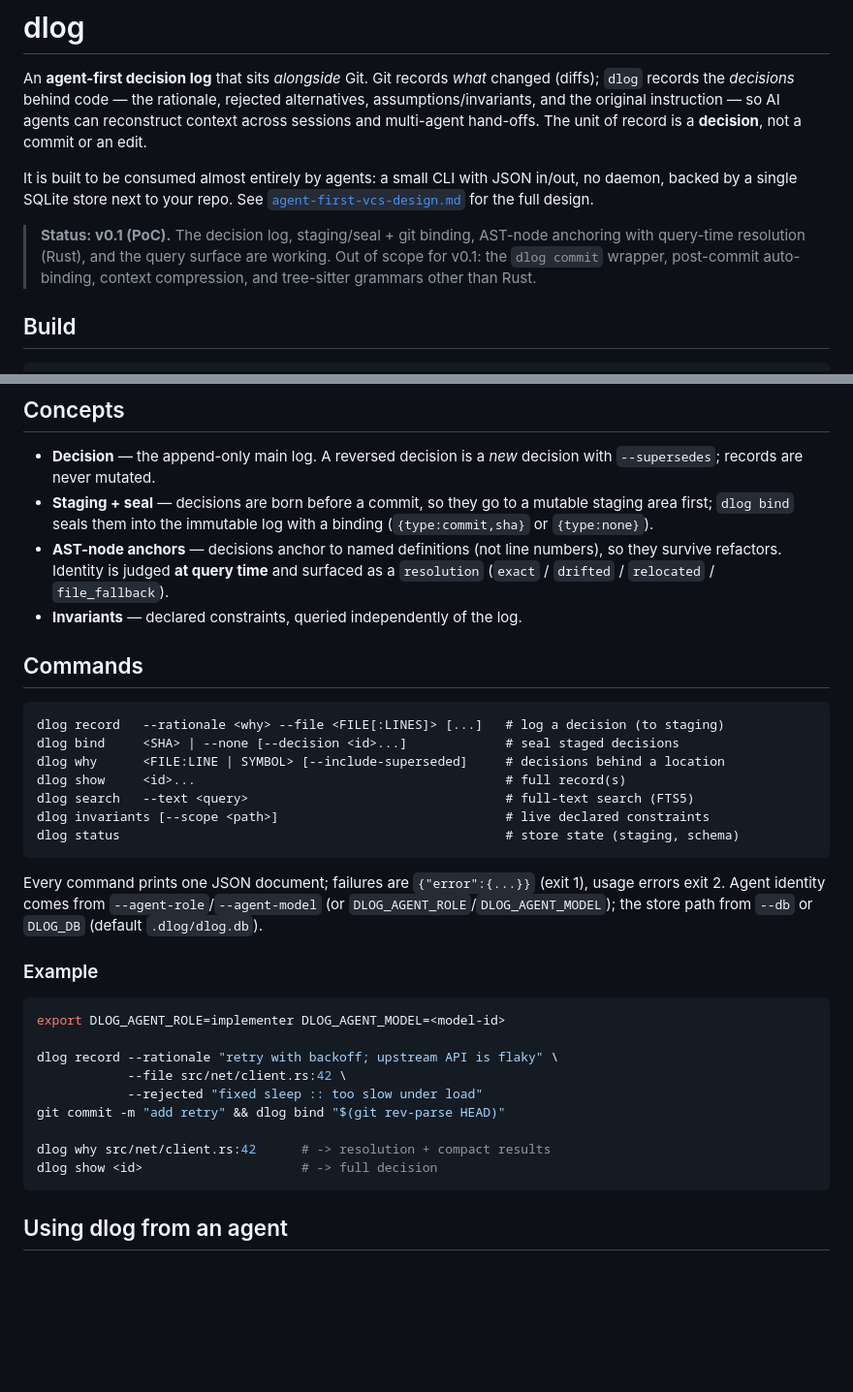
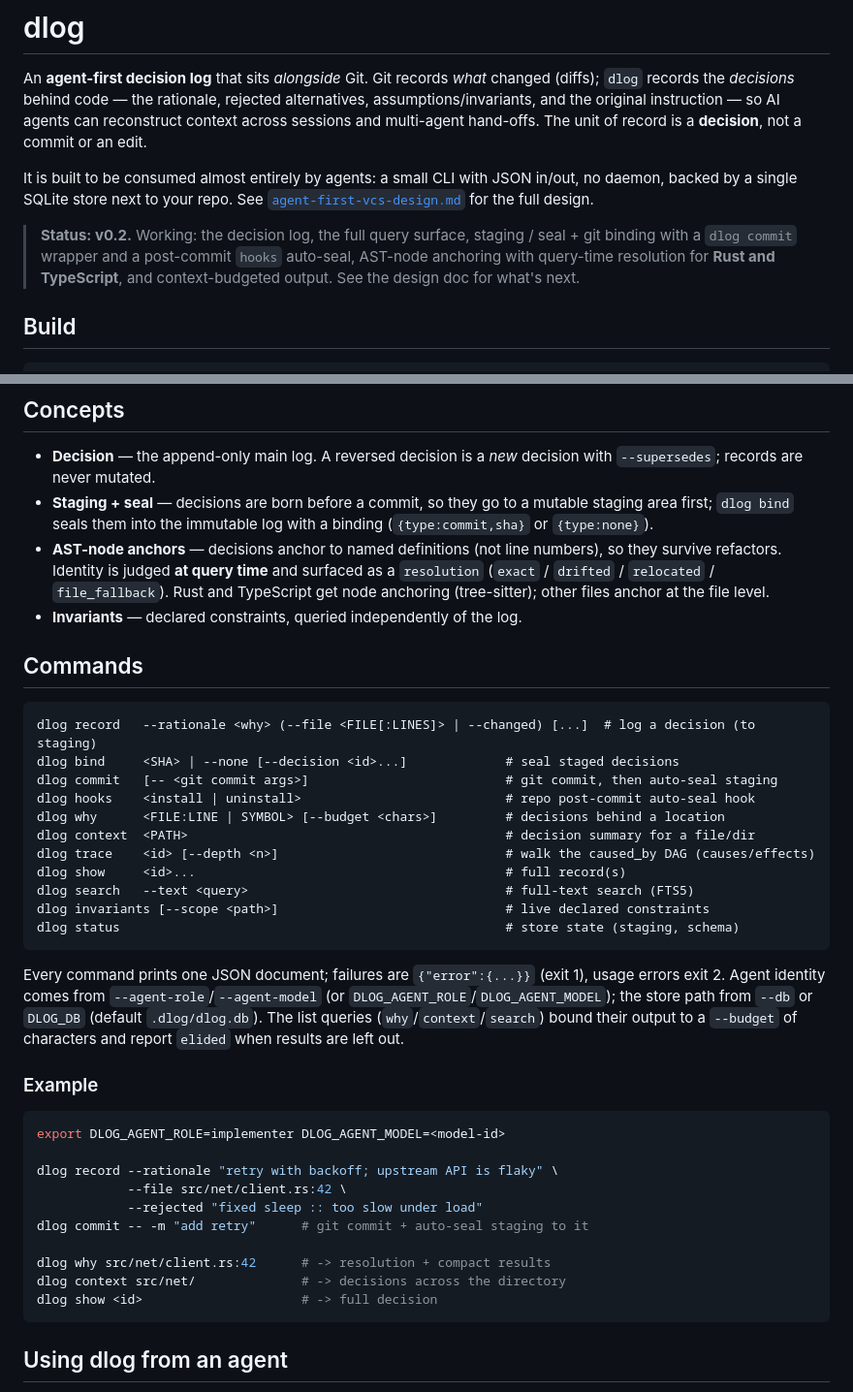
Before and after one commit to nonokia/dlog, a Markdown page: README.md, 2 parts joined by grey strips. Shown at 97% size. Rendered like a GitHub page; blank space fills up the shorter version.

````diff
--- a/README.md
+++ b/README.md
@@ -10,10 +10,10 @@ It is built to be consumed almost entirely by agents: a small CLI with JSON
 in/out, no daemon, backed by a single SQLite store next to your repo. See
 [`agent-first-vcs-design.md`](agent-first-vcs-design.md) for the full design.
 
-> **Status: v0.1 (PoC).** The decision log, staging/seal + git binding, AST-node
-> anchoring with query-time resolution (Rust), and the query surface are
-> working. Out of scope for v0.1: the `dlog commit` wrapper, post-commit
-> auto-binding, context compression, and tree-sitter grammars other than Rust.
+> **Status: v0.2.** Working: the decision log, the full query surface, staging /
+> seal + git binding with a `dlog commit` wrapper and a post-commit `hooks`
+> auto-seal, AST-node anchoring with query-time resolution for **Rust and
+> TypeScript**, and context-budgeted output. See the design doc for what's next.
 
 ## Build
 
@@ -32,14 +32,20 @@ cargo test
 - **AST-node anchors** — decisions anchor to named definitions (not line
   numbers), so they survive refactors. Identity is judged **at query time** and
   surfaced as a `resolution` (`exact` / `drifted` / `relocated` / `file_fallback`).
+  Rust and TypeScript get node anchoring (tree-sitter); other files anchor at the
+  file level.
 - **Invariants** — declared constraints, queried independently of the log.
 
 ## Commands
 
 ```text
-dlog record   --rationale <why> --file <FILE[:LINES]> [...]   # log a decision (to staging)
+dlog record   --rationale <why> (--file <FILE[:LINES]> | --changed) [...]  # log a decision (to staging)
 dlog bind     <SHA> | --none [--decision <id>...]             # seal staged decisions
-dlog why      <FILE:LINE | SYMBOL> [--include-superseded]     # decisions behind a location
+dlog commit   [-- <git commit args>]                          # git commit, then auto-seal staging
+dlog hooks    <install | uninstall>                           # repo post-commit auto-seal hook
+dlog why      <FILE:LINE | SYMBOL> [--budget <chars>]         # decisions behind a location
+dlog context  <PATH>                                          # decision summary for a file/dir
+dlog trace    <id> [--depth <n>]                              # walk the caused_by DAG (causes/effects)
 dlog show     <id>...                                         # full record(s)
 dlog search   --text <query>                                  # full-text search (FTS5)
 dlog invariants [--scope <path>]                              # live declared constraints
@@ -49,7 +55,9 @@ dlog status                                                   # store state (sta
 Every command prints one JSON document; failures are `{"error":{...}}` (exit 1),
 usage errors exit 2. Agent identity comes from `--agent-role`/`--agent-model`
 (or `DLOG_AGENT_ROLE`/`DLOG_AGENT_MODEL`); the store path from `--db` or
-`DLOG_DB` (default `.dlog/dlog.db`).
+`DLOG_DB` (default `.dlog/dlog.db`). The list queries (`why`/`context`/`search`)
+bound their output to a `--budget` of characters and report `elided` when results
+are left out.
 
 ### Example
 
@@ -59,9 +67,10 @@ export DLOG_AGENT_ROLE=implementer DLOG_AGENT_MODEL=<model-id>
 dlog record --rationale "retry with backoff; upstream API is flaky" \
             --file src/net/client.rs:42 \
             --rejected "fixed sleep :: too slow under load"
-git commit -m "add retry" && dlog bind "$(git rev-parse HEAD)"
+dlog commit -- -m "add retry"      # git commit + auto-seal staging to it
 
 dlog why src/net/client.rs:42      # -> resolution + compact results
+dlog context src/net/              # -> decisions across the directory
 dlog show <id>                     # -> full decision
 ```
 
````
Also changed, not shown: CLAUDE.md (+33 -29 lines).
